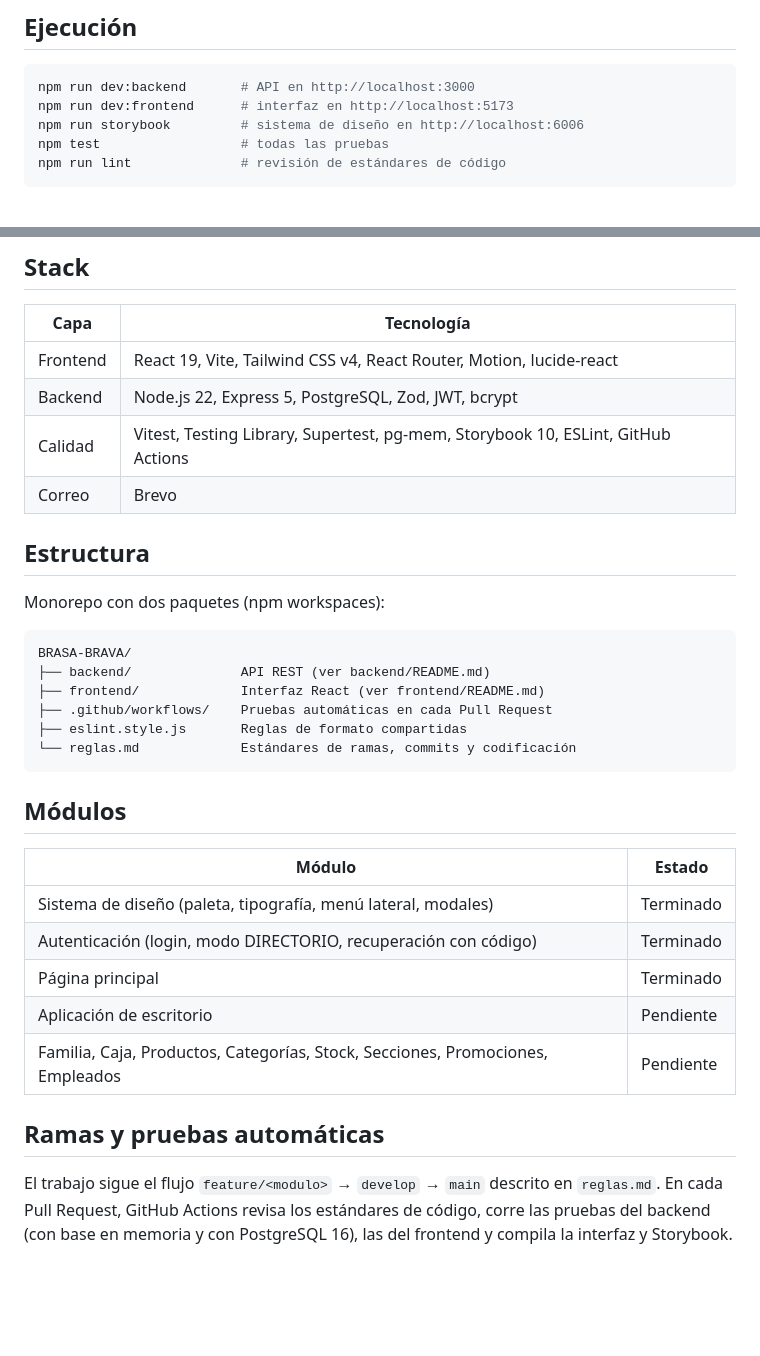
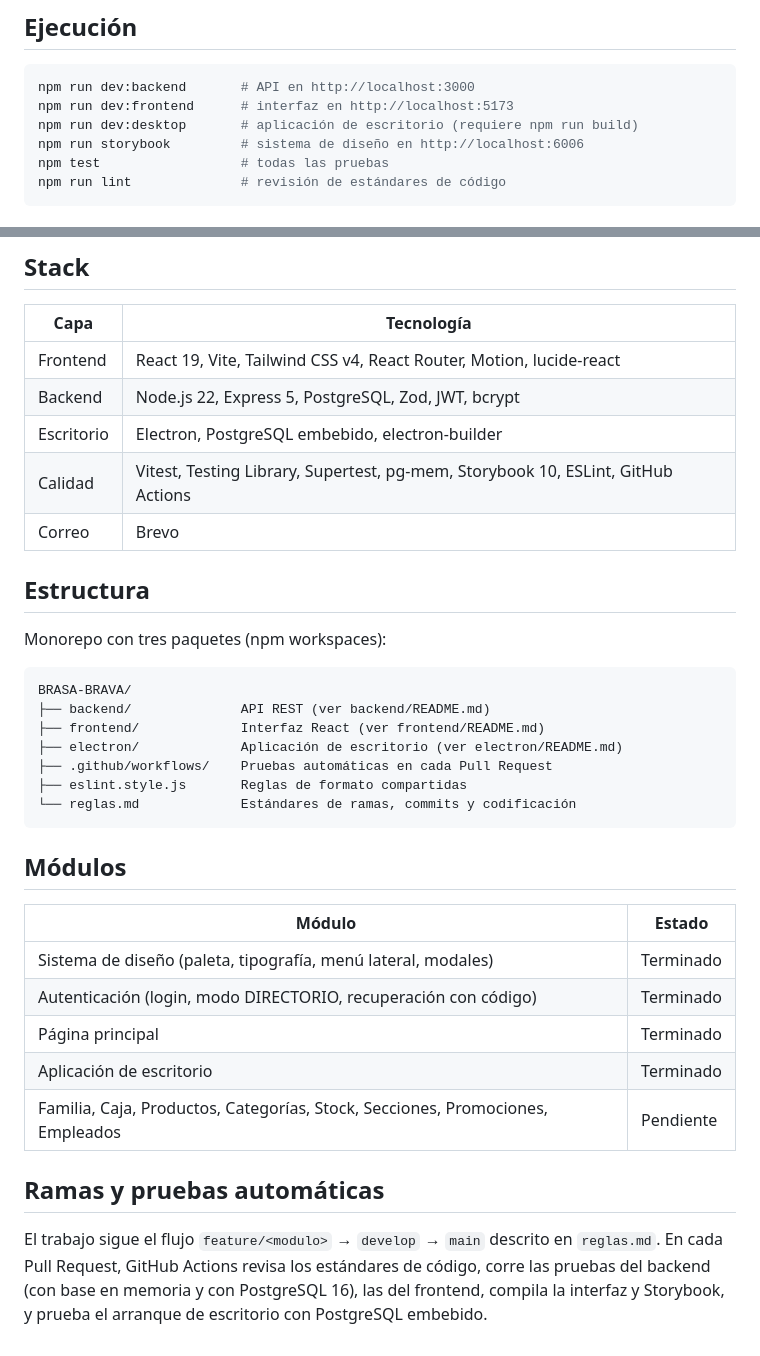
Before and after one commit to mateomerino14/BRASA-BRAVA, a Markdown page: README.md, 2 parts joined by grey strips. Drawn GitHub-style; blank space fills up the shorter version.

Commit message:
docs: Documenta la instalación de la aplicación de escritorio

````diff
--- a/README.md
+++ b/README.md
@@ -29,6 +29,7 @@ npm run db:seed                         # crea las tablas y los datos de prueba
 ```bash
 npm run dev:backend       # API en http://localhost:3000
 npm run dev:frontend      # interfaz en http://localhost:5173
+npm run dev:desktop       # aplicación de escritorio (requiere npm run build)
 npm run storybook         # sistema de diseño en http://localhost:6006
 npm test                  # todas las pruebas
 npm run lint              # revisión de estándares de código
@@ -52,17 +53,19 @@ Para probar la recuperación de contraseña se usa `c.mendoza@brasabrava.bo`; co
 |---|---|
 | Frontend | React 19, Vite, Tailwind CSS v4, React Router, Motion, lucide-react |
 | Backend | Node.js 22, Express 5, PostgreSQL, Zod, JWT, bcrypt |
+| Escritorio | Electron, PostgreSQL embebido, electron-builder |
 | Calidad | Vitest, Testing Library, Supertest, pg-mem, Storybook 10, ESLint, GitHub Actions |
 | Correo | Brevo |
 
 ## Estructura
 
-Monorepo con dos paquetes (npm workspaces):
+Monorepo con tres paquetes (npm workspaces):
 
 ```
 BRASA-BRAVA/
 ├── backend/              API REST (ver backend/README.md)
 ├── frontend/             Interfaz React (ver frontend/README.md)
+├── electron/             Aplicación de escritorio (ver electron/README.md)
 ├── .github/workflows/    Pruebas automáticas en cada Pull Request
 ├── eslint.style.js       Reglas de formato compartidas
 └── reglas.md             Estándares de ramas, commits y codificación
@@ -75,9 +78,9 @@ BRASA-BRAVA/
 | Sistema de diseño (paleta, tipografía, menú lateral, modales) | Terminado |
 | Autenticación (login, modo DIRECTORIO, recuperación con código) | Terminado |
 | Página principal | Terminado |
-| Aplicación de escritorio | Pendiente |
+| Aplicación de escritorio | Terminado |
 | Familia, Caja, Productos, Categorías, Stock, Secciones, Promociones, Empleados | Pendiente |
 
 ## Ramas y pruebas automáticas
 
-El trabajo sigue el flujo `feature/<modulo>` → `develop` → `main` descrito en `reglas.md`. En cada Pull Request, GitHub Actions revisa los estándares de código, corre las pruebas del backend (con base en memoria y con PostgreSQL 16), las del frontend y compila la interfaz y Storybook.
+El trabajo sigue el flujo `feature/<modulo>` → `develop` → `main` descrito en `reglas.md`. En cada Pull Request, GitHub Actions revisa los estándares de código, corre las pruebas del backend (con base en memoria y con PostgreSQL 16), las del frontend, compila la interfaz y Storybook, y prueba el arranque de escritorio con PostgreSQL embebido.
````
Also changed, not shown: electron/README.md (added, +40 -0 lines).
